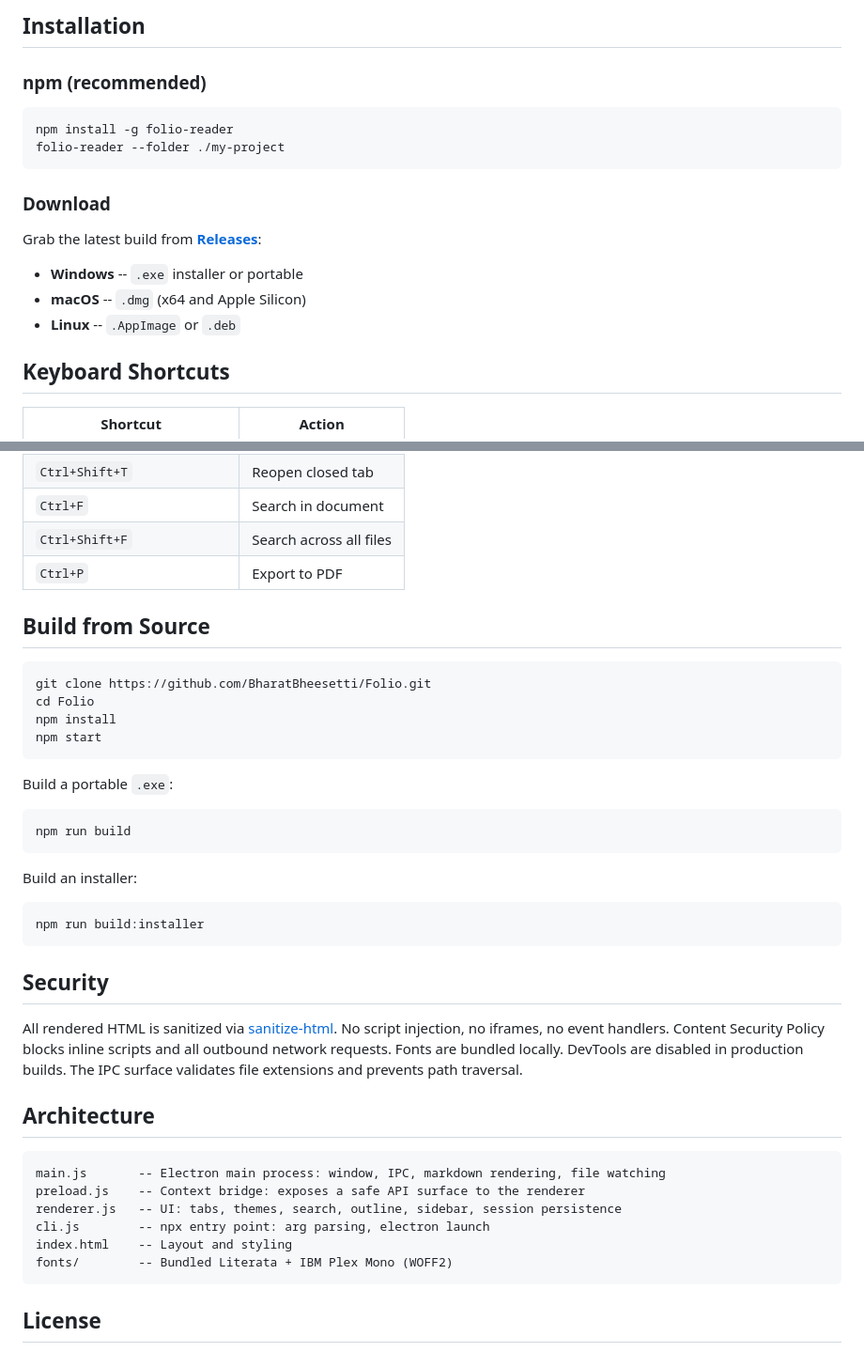
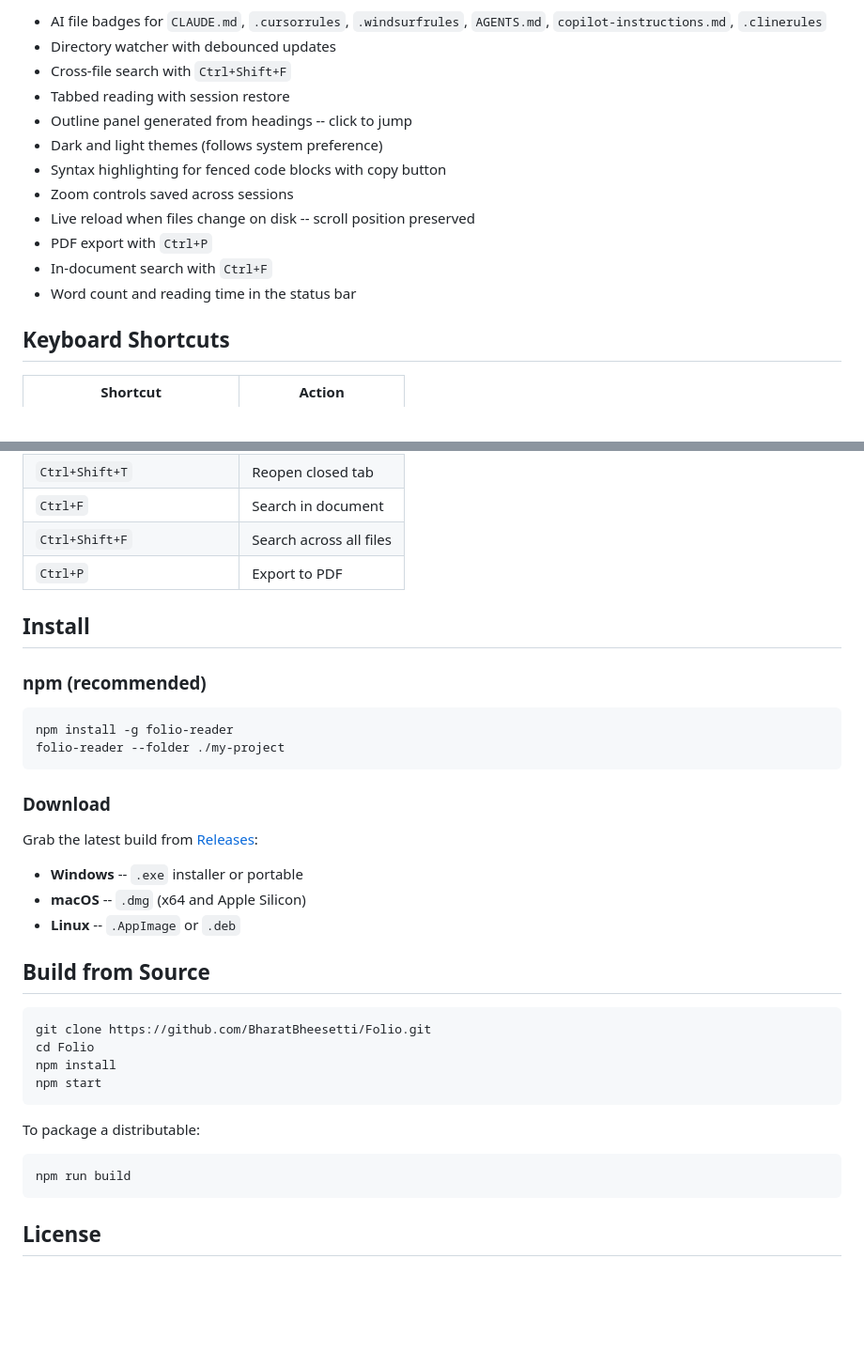
Before and after one commit to BharatBheesetti/Folio, a Markdown page: README.md, 2 parts joined by grey strips. Shown at 94% size. Rendered like a GitHub page; blank space fills up the shorter version.

````diff
--- a/README.md
+++ b/README.md
@@ -93,21 +79,15 @@ npx folio-reader
-</details>
-
-## Installation
-
-### npm (recommended)
-
-```bash
-npm install -g folio-reader
-folio-reader --folder ./my-project
-```
-
-### Download
-
-Grab the latest build from [**Releases**](https://github.com/BharatBheesetti/Folio/releases):
-
-- **Windows** -- `.exe` installer or portable
-- **macOS** -- `.dmg` (x64 and Apple Silicon)
-- **Linux** -- `.AppImage` or `.deb`
+- AI file badges for `CLAUDE.md`, `.cursorrules`, `.windsurfrules`, `AGENTS.md`, `copilot-instructions.md`, `.clinerules`
+- Directory watcher with debounced updates
+- Cross-file search with `Ctrl+Shift+F`
+- Tabbed reading with session restore
+- Outline panel generated from headings -- click to jump
+- Dark and light themes (follows system preference)
+- Syntax highlighting for fenced code blocks with copy button
+- Zoom controls saved across sessions
+- Live reload when files change on disk -- scroll position preserved
+- PDF export with `Ctrl+P`
+- In-document search with `Ctrl+F`
+- Word count and reading time in the status bar
 
 ## Keyboard Shortcuts
 
@@ -121,6 +101,23 @@ Grab the latest build from [**Releases**](https://github.com/BharatBheesetti/Fol
 | `Ctrl+Shift+F` | Search across all files |
 | `Ctrl+P` | Export to PDF |
 
+## Install
+
+### npm (recommended)
+
+```bash
+npm install -g folio-reader
+folio-reader --folder ./my-project
+```
+
+### Download
+
+Grab the latest build from [Releases](https://github.com/BharatBheesetti/Folio/releases):
+
+- **Windows** -- `.exe` installer or portable
+- **macOS** -- `.dmg` (x64 and Apple Silicon)
+- **Linux** -- `.AppImage` or `.deb`
+
 ## Build from Source
 
 ```bash
@@ -130,33 +127,12 @@ npm install
 npm start
 ```
 
-Build a portable `.exe`:
+To package a distributable:
 
 ```bash
 npm run build
 ```
 
-Build an installer:
-
-```bash
-npm run build:installer
-```
-
-## Security
-
-All rendered HTML is sanitized via [sanitize-html](https://github.com/apostrophecams/sanitize-html). No script injection, no iframes, no event handlers. Content Security Policy blocks inline scripts and all outbound network requests. Fonts are bundled locally. DevTools are disabled in production builds. The IPC surface validates file extensions and prevents path traversal.
-
-## Architecture
-
-```
-main.js       -- Electron main process: window, IPC, markdown rendering, file watching
-preload.js    -- Context bridge: exposes a safe API surface to the renderer
-renderer.js   -- UI: tabs, themes, search, outline, sidebar, session persistence
-cli.js        -- npx entry point: arg parsing, electron launch
-index.html    -- Layout and styling
-fonts/        -- Bundled Literata + IBM Plex Mono (WOFF2)
-```
-
 ## License
 
 [MIT](LICENSE)
````
Also changed, not shown: other parts of README.md (+35 -49 lines).
